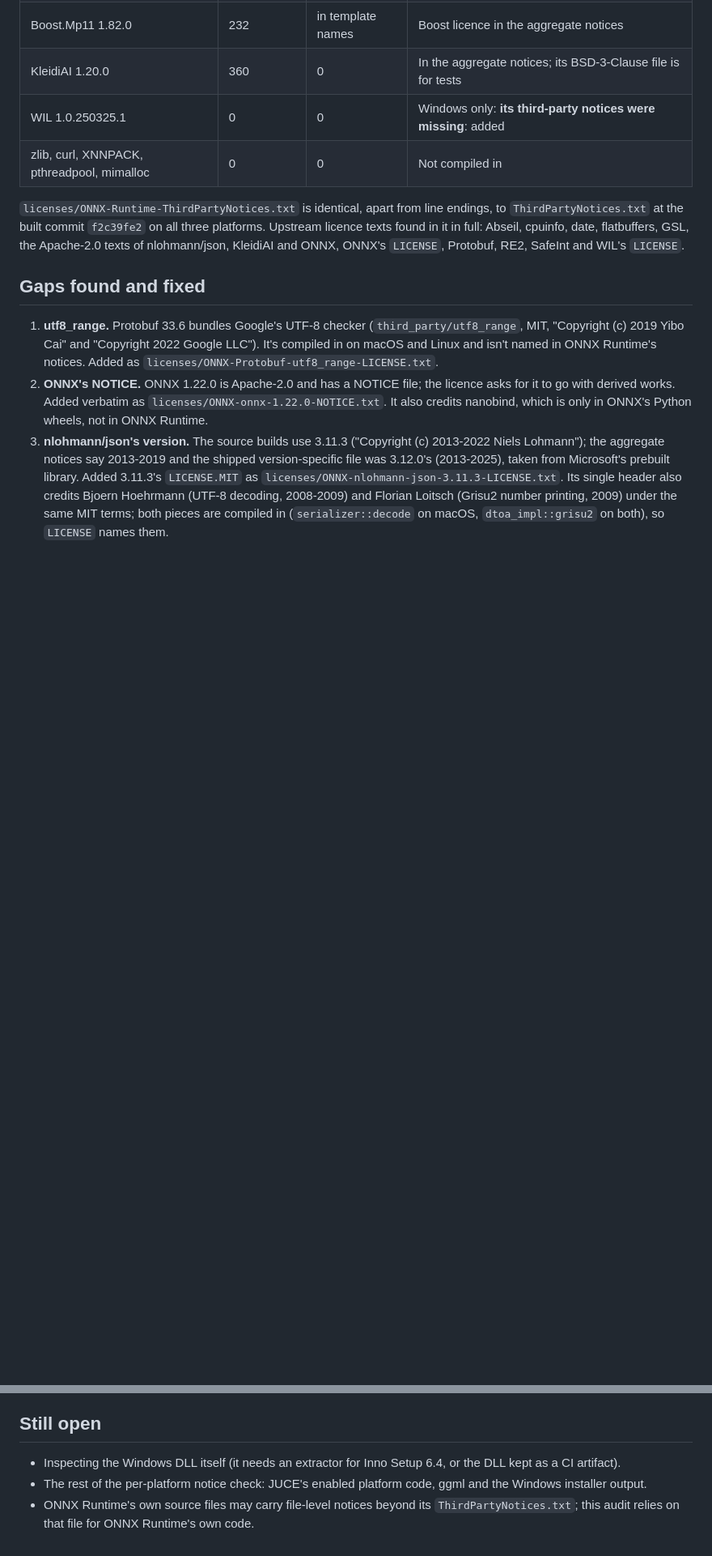
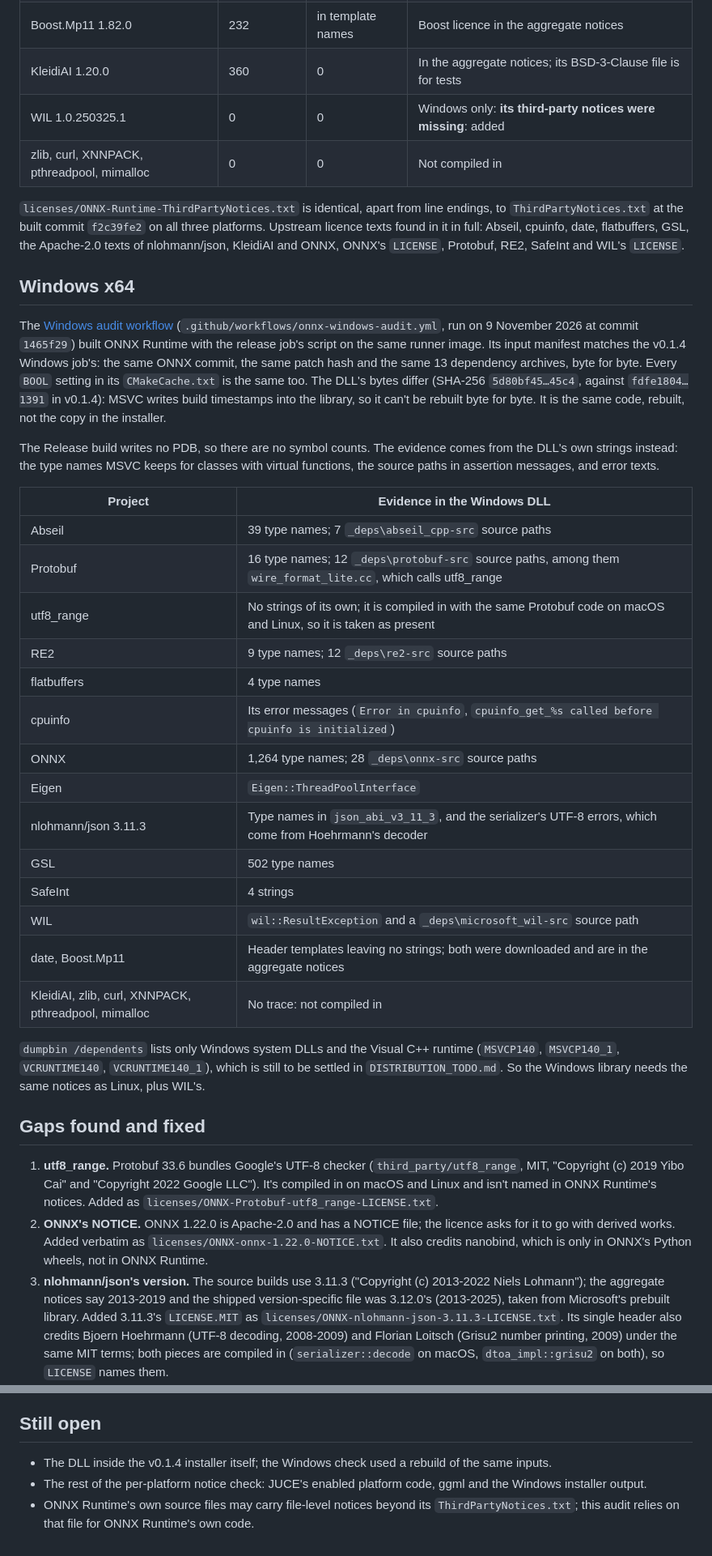
Before and after one commit to geertvandamme/dawit, a Markdown page: docs/release-v0.1.4-onnx-notice-audit.md, 2 parts joined by grey strips. Shown at 81% size. Drawn GitHub-style; blank space fills up the shorter version.

Commit message:
The Windows ONNX Runtime library checked too: the same notices as Linux plus WIL's, and no zlib, curl or KleidiAI
Co-Authored-By: Claude Opus 5.5 <noreply@anthropic.com>

```diff
--- a/docs/release-v0.1.4-onnx-notice-audit.md
+++ b/docs/release-v0.1.4-onnx-notice-audit.md
@@ -57,6 +58,44 @@ platforms. Upstream licence texts found in it in full: Abseil, cpuinfo, date,
 flatbuffers, GSL, the Apache-2.0 texts of nlohmann/json, KleidiAI and ONNX,
 ONNX's `LICENSE`, Protobuf, RE2, SafeInt and WIL's `LICENSE`.
 
+## Windows x64
+
+The [Windows audit workflow](https://github.com/geertvandamme/dawit/actions/runs/42704228717)
+(`.github/workflows/onnx-windows-audit.yml`, run on 9 November 2026 at commit
+`1465f29`) built ONNX Runtime with the release job's script on the same runner
+image. Its input manifest matches the v0.1.4 Windows job's: the same ONNX
+commit, the same patch hash and the same 13 dependency archives, byte for byte.
+Every `BOOL` setting in its `CMakeCache.txt` is the same too. The DLL's bytes
+differ (SHA-256 `5d80bf45…45c4`, against `fdfe1804…1391` in v0.1.4): MSVC
+writes build timestamps into the library, so it can't be rebuilt byte for byte.
+It is the same code, rebuilt, not the copy in the installer.
+
+The Release build writes no PDB, so there are no symbol counts. The evidence
+comes from the DLL's own strings instead: the type names MSVC keeps for classes
+with virtual functions, the source paths in assertion messages, and error texts.
+
+| Project | Evidence in the Windows DLL |
+|---|---|
+| Abseil | 39 type names; 7 `_deps\abseil_cpp-src` source paths |
+| Protobuf | 16 type names; 12 `_deps\protobuf-src` source paths, among them `wire_format_lite.cc`, which calls utf8_range |
+| utf8_range | No strings of its own; it is compiled in with the same Protobuf code on macOS and Linux, so it is taken as present |
+| RE2 | 9 type names; 12 `_deps\re2-src` source paths |
+| flatbuffers | 4 type names |
+| cpuinfo | Its error messages (`Error in cpuinfo`, `cpuinfo_get_%s called before cpuinfo is initialized`) |
+| ONNX | 1,264 type names; 28 `_deps\onnx-src` source paths |
+| Eigen | `Eigen::ThreadPoolInterface` |
+| nlohmann/json 3.11.3 | Type names in `json_abi_v3_11_3`, and the serializer's UTF-8 errors, which come from Hoehrmann's decoder |
+| GSL | 502 type names |
+| SafeInt | 4 strings |
+| WIL | `wil::ResultException` and a `_deps\microsoft_wil-src` source path |
+| date, Boost.Mp11 | Header templates leaving no strings; both were downloaded and are in the aggregate notices |
+| KleidiAI, zlib, curl, XNNPACK, pthreadpool, mimalloc | No trace: not compiled in |
+
+`dumpbin /dependents` lists only Windows system DLLs and the Visual C++
+runtime (`MSVCP140`, `MSVCP140_1`, `VCRUNTIME140`, `VCRUNTIME140_1`), which is
+still to be settled in `DISTRIBUTION_TODO.md`. So the Windows library needs the
+same notices as Linux, plus WIL's.
+
 ## Gaps found and fixed
 
 1. **utf8_range.** Protobuf 33.6 bundles Google's UTF-8 checker
@@ -88,8 +127,8 @@ contain no zlib.
 
 ## Still open
 
-- Inspecting the Windows DLL itself (it needs an extractor for Inno Setup 6.4,
-  or the DLL kept as a CI artifact).
+- The DLL inside the v0.1.4 installer itself; the Windows check used a rebuild
+  of the same inputs.
 - The rest of the per-platform notice check: JUCE's enabled platform code,
   ggml and the Windows installer output.
 - ONNX Runtime's own source files may carry file-level notices beyond its
```
Also changed, not shown: other parts of docs/release-v0.1.4-onnx-notice-audit.md (+5 -4 lines), DISTRIBUTION_TODO.md (+3 -3 lines), docs/release-v0.1.4-verification.md (+5 -3 lines).
